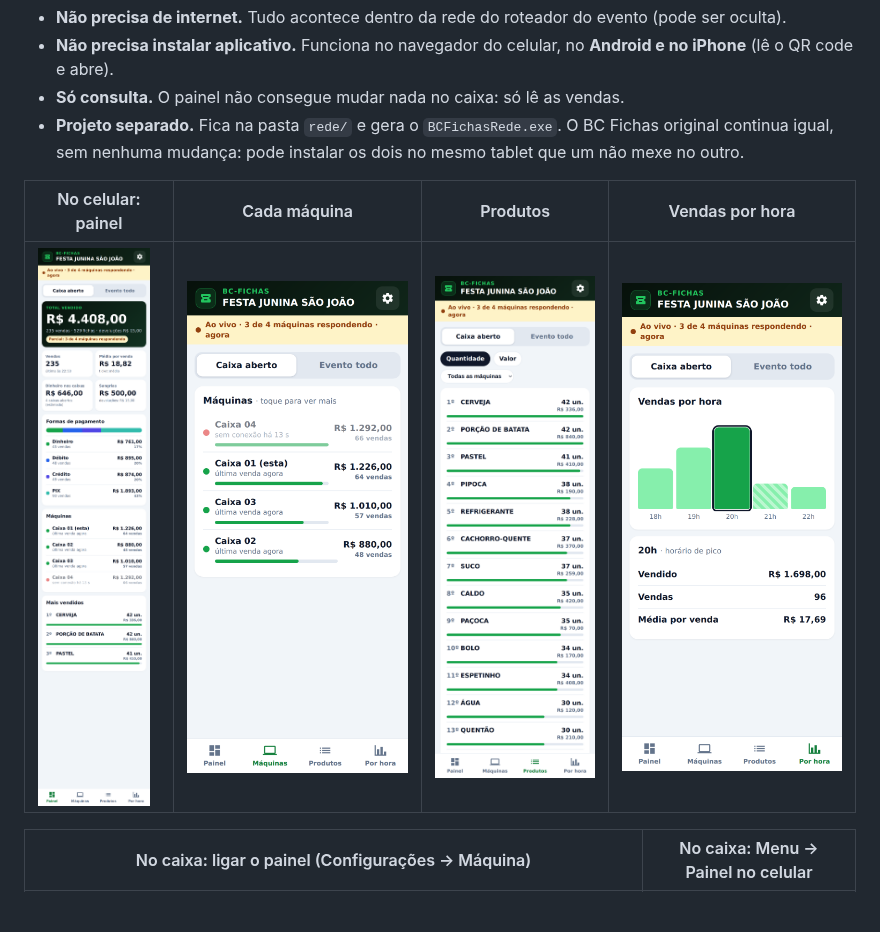
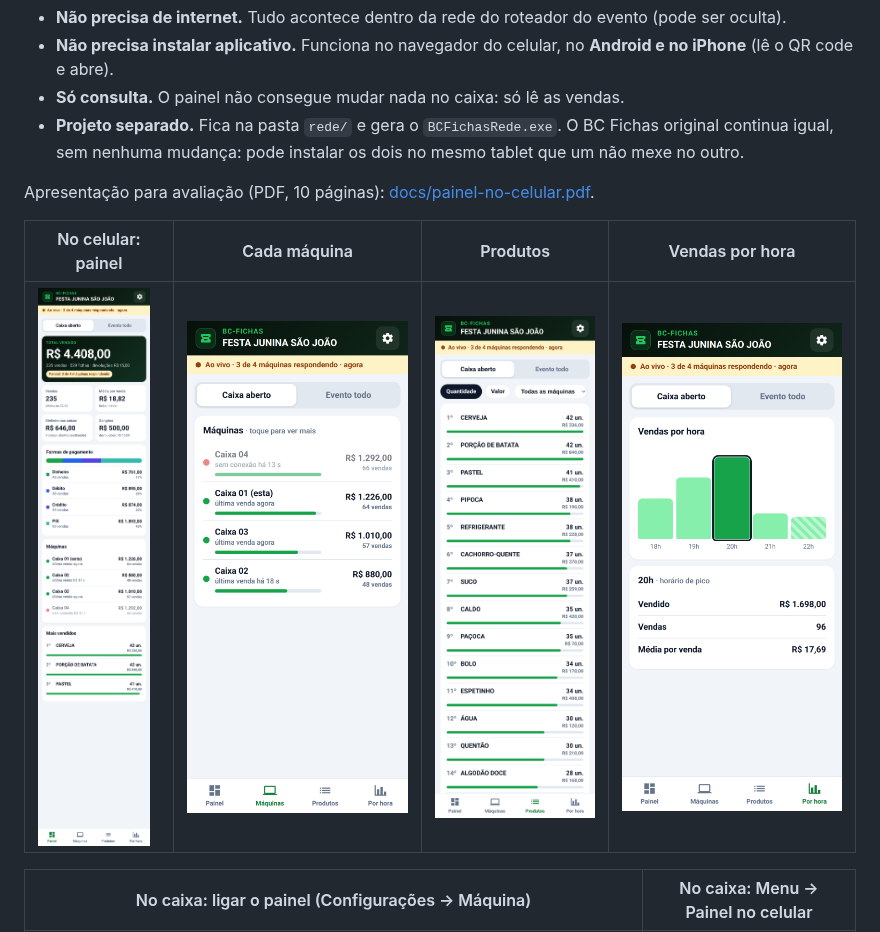
Before and after one commit to RafaelTessaro/BC-Fichas-Pagamentos, a Markdown page: rede/README.md, the part around the change. GitHub-like rendering; pictures changed too: rede/docs/telas/70-celular-painel.png, rede/docs/telas/71-celular-maquinas.png, rede/docs/telas/72-celular-produtos.png; blank space fills up the shorter version.

```diff
--- a/rede/README.md
+++ b/rede/README.md
@@ -9,6 +9,8 @@ pagamento, cada máquina, os produtos mais vendidos e as vendas por hora.
 - **Só consulta.** O painel não consegue mudar nada no caixa: só lê as vendas.
 - **Projeto separado.** Fica na pasta `rede/` e gera o `BCFichasRede.exe`. O BC Fichas original continua igual,
   sem nenhuma mudança: pode instalar os dois no mesmo tablet que um não mexe no outro.
+
+Apresentação para avaliação (PDF, 10 páginas): [docs/painel-no-celular.pdf](docs/painel-no-celular.pdf).
 
 | No celular: painel | Cada máquina | Produtos | Vendas por hora |
 | --- | --- | --- | --- |
```
Also changed, not shown: rede/docs/telas/74-celular-evento-todo.png, 2 other files.
